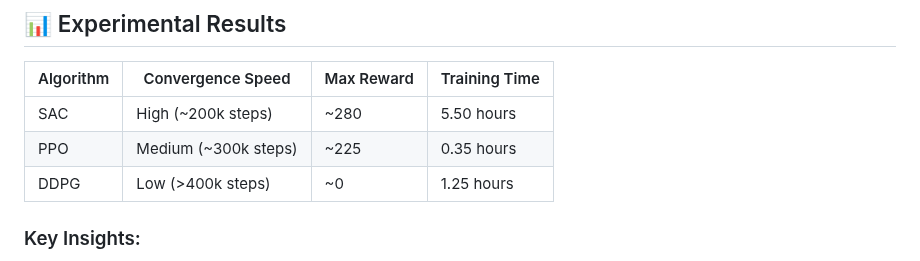
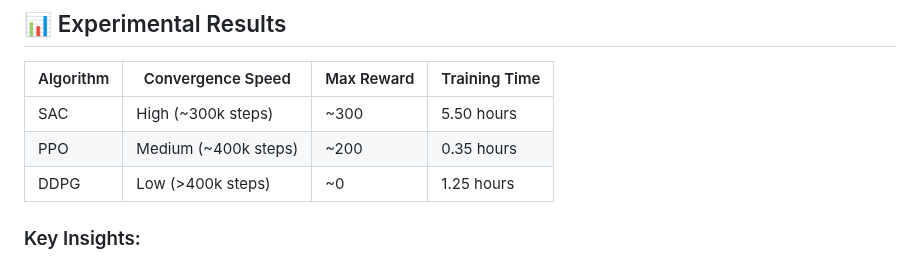
Before and after one commit to LeonardKreil/continuous-control, a Markdown page: README.md, the part around one of its changes. Drawn GitHub-style.

```diff
--- a/README.md
+++ b/README.md
@@ -127,8 +189,8 @@ python main.py
 
 | Algorithm | Convergence Speed       | Max Reward | Training Time |
 |-----------|--------------------------|------------|---------------|
-| SAC       | High (~200k steps)       | ~280       | 5.50 hours    |
-| PPO       | Medium (~300k steps)     | ~225       | 0.35 hours    |
+| SAC       | High (~300k steps)       | ~300       | 5.50 hours    |
+| PPO       | Medium (~400k steps)     | ~200       | 0.35 hours    |
 | DDPG      | Low (>400k steps)        | ~0         | 1.25 hours    |
 
 ### Key Insights:
```
Also changed, not shown: other parts of README.md (+64 -2 lines).
